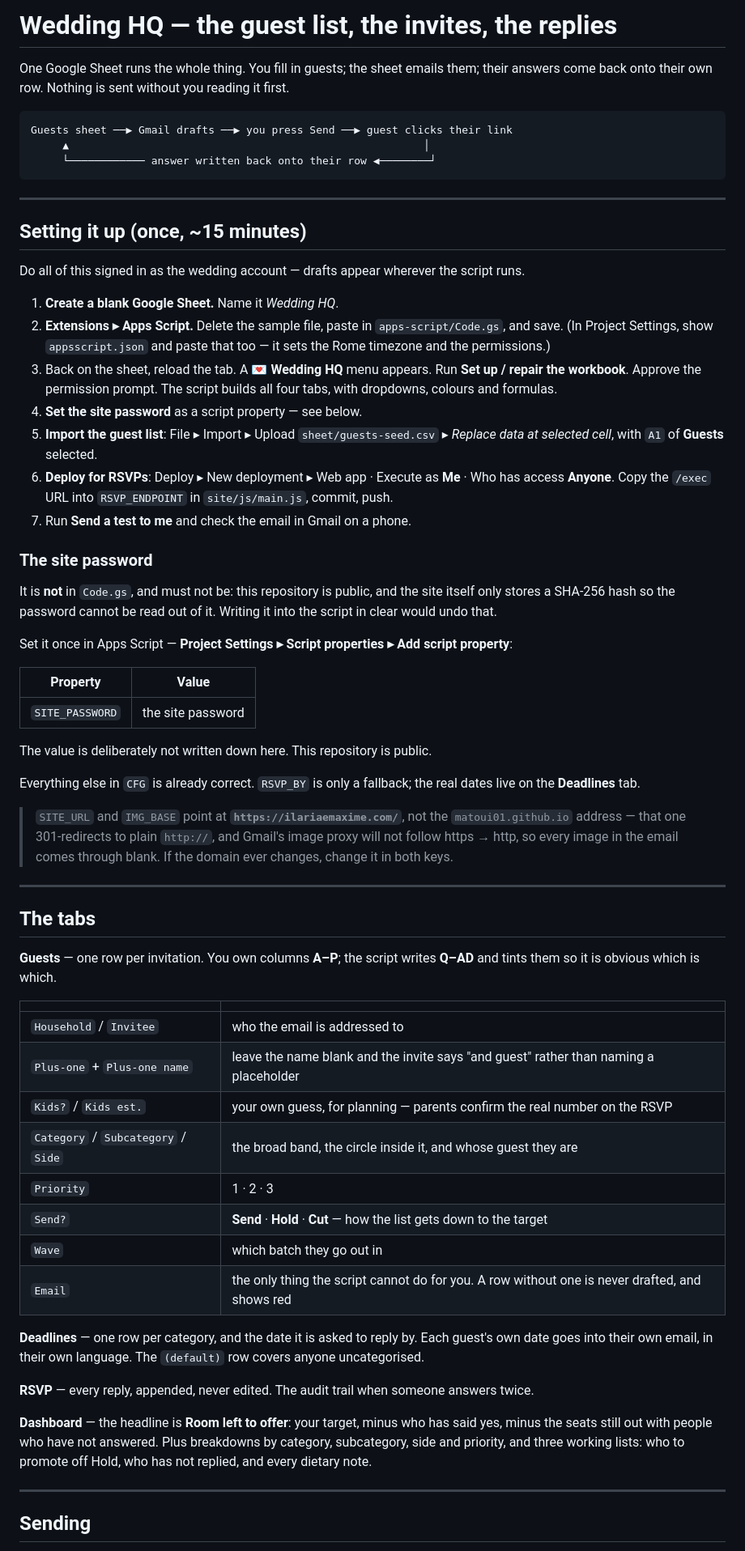
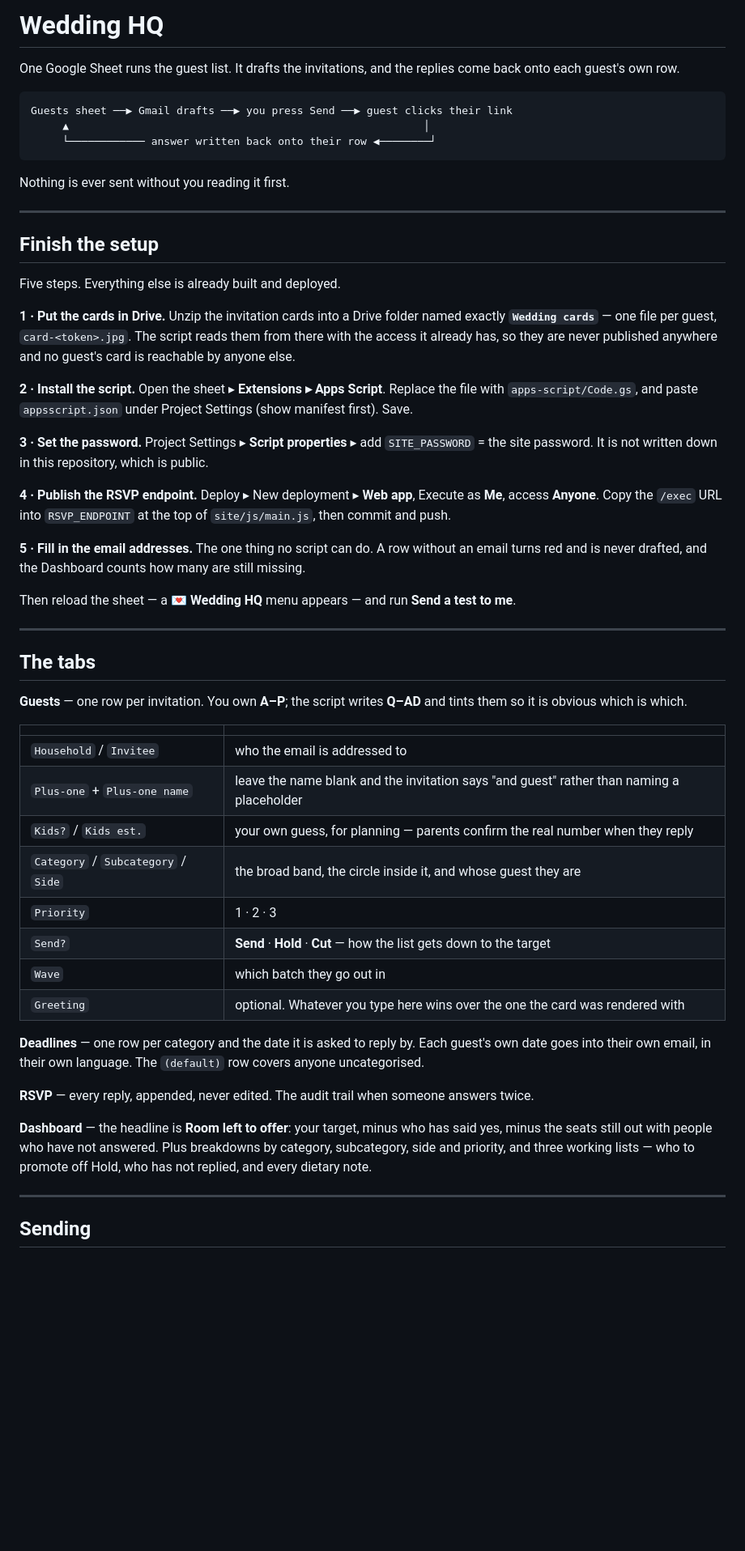
Before and after one commit to matoui01/Wedding, a Markdown page: tools/invites/README.md, the part around one of its changes. Shown at 81% size. Rendered like a GitHub page; blank space fills up the shorter version.

Commit message:
Rewrite the runbook around the five steps that are actually left
The old one still described hotlinked images, a website-hosted card and a
password table, none of which is true any more. This one is the finishing
instructions: cards into Drive, script in, password as a property, endpoint
published, addresses filled - and then how the thing is run day to day.

Co-Authored-By: Claude Opus 5 <noreply@anthropic.com>
Claude-Session: https://claude.ai/code/session_01WFYf9ePHzRaJm7JcUWVSwK

````diff
--- a/tools/invites/README.md
+++ b/tools/invites/README.md
@@ -1,8 +1,7 @@
-# Wedding HQ — the guest list, the invites, the replies
+# Wedding HQ
 
-One Google Sheet runs the whole thing. You fill in guests; the sheet emails
-them; their answers come back onto their own row. Nothing is sent without you
-reading it first.
+One Google Sheet runs the guest list. It drafts the invitations, and the
+replies come back onto each guest's own row.
 
 ```
 Guests sheet ──▶ Gmail drafts ──▶ you press Send ──▶ guest clicks their link
@@ -10,73 +9,59 @@ Guests sheet ──▶ Gmail drafts ──▶ you press Send ──▶ guest cli
      └──────────── answer written back onto their row ◀────────┘
 ```
 
+Nothing is ever sent without you reading it first.
+
 ---
 
-## Setting it up (once, ~15 minutes)
+## Finish the setup
 
-Do all of this signed in as the wedding account — drafts appear wherever the
-script runs.
+Five steps. Everything else is already built and deployed.
 
-1. **Create a blank Google Sheet.** Name it *Wedding HQ*.
-2. **Extensions ▸ Apps Script.** Delete the sample file, paste in
-   `apps-script/Code.gs`, and save. (In Project Settings, show
-   `appsscript.json` and paste that too — it sets the Rome timezone and the
-   permissions.)
-3. Back on the sheet, reload the tab. A **💌 Wedding HQ** menu appears.
-   Run **Set up / repair the workbook**. Approve the permission prompt.
-   The script builds all four tabs, with dropdowns, colours and formulas.
-4. **Set the site password** as a script property — see below.
-5. **Import the guest list**: File ▸ Import ▸ Upload `sheet/guests-seed.csv`
-   ▸ *Replace data at selected cell*, with `A1` of **Guests** selected.
-6. **Deploy for RSVPs**: Deploy ▸ New deployment ▸ Web app ·
-   Execute as **Me** · Who has access **Anyone**. Copy the `/exec` URL into
-   `RSVP_ENDPOINT` in `site/js/main.js`, commit, push.
-7. Run **Send a test to me** and check the email in Gmail on a phone.
+**1 · Put the cards in Drive.** Unzip the invitation cards into a Drive folder
+named exactly **`Wedding cards`** — one file per guest, `card-<token>.jpg`.
+The script reads them from there with the access it already has, so they are
+never published anywhere and no guest's card is reachable by anyone else.
 
-### The site password
+**2 · Install the script.** Open the sheet ▸ **Extensions ▸ Apps Script**.
+Replace the file with `apps-script/Code.gs`, and paste `appsscript.json` under
+Project Settings (show manifest first). Save.
 
-It is **not** in `Code.gs`, and must not be: this repository is public, and the
-site itself only stores a SHA-256 hash so the password cannot be read out of
-it. Writing it into the script in clear would undo that.
+**3 · Set the password.** Project Settings ▸ **Script properties** ▸ add
+`SITE_PASSWORD` = the site password. It is not written down in this
+repository, which is public.
 
-Set it once in Apps Script — **Project Settings ▸ Script properties ▸ Add
-script property**:
+**4 · Publish the RSVP endpoint.** Deploy ▸ New deployment ▸ **Web app**,
+Execute as **Me**, access **Anyone**. Copy the `/exec` URL into
+`RSVP_ENDPOINT` at the top of `site/js/main.js`, then commit and push.
 
-| Property | Value |
-|---|---|
-| `SITE_PASSWORD` | the site password |
+**5 · Fill in the email addresses.** The one thing no script can do. A row
+without an email turns red and is never drafted, and the Dashboard counts how
+many are still missing.
 
-The value is deliberately not written down here. This repository is public.
-
-Everything else in `CFG` is already correct. `RSVP_BY` is only a fallback; the
-real dates live on the **Deadlines** tab.
-
-> `SITE_URL` and `IMG_BASE` point at **`https://ilariaemaxime.com/`**, not the
-> `matoui01.github.io` address — that one 301-redirects to plain `http://`, and
-> Gmail's image proxy will not follow https → http, so every image in the email
-> comes through blank. If the domain ever changes, change it in both keys.
+Then reload the sheet — a **💌 Wedding HQ** menu appears — and run
+**Send a test to me**.
 
 ---
 
 ## The tabs
 
-**Guests** — one row per invitation. You own columns **A–P**; the script writes
+**Guests** — one row per invitation. You own **A–P**; the script writes
 **Q–AD** and tints them so it is obvious which is which.
 
 | | |
 |---|---|
 | `Household` / `Invitee` | who the email is addressed to |
-| `Plus-one` + `Plus-one name` | leave the name blank and the invite says "and guest" rather than naming a placeholder |
-| `Kids?` / `Kids est.` | your own guess, for planning — parents confirm the real number on the RSVP |
+| `Plus-one` + `Plus-one name` | leave the name blank and the invitation says "and guest" rather than naming a placeholder |
+| `Kids?` / `Kids est.` | your own guess, for planning — parents confirm the real number when they reply |
 | `Category` / `Subcategory` / `Side` | the broad band, the circle inside it, and whose guest they are |
 | `Priority` | 1 · 2 · 3 |
 | `Send?` | **Send** · **Hold** · **Cut** — how the list gets down to the target |
 | `Wave` | which batch they go out in |
-| `Email` | the only thing the script cannot do for you. A row without one is never drafted, and shows red |
+| `Greeting` | optional. Whatever you type here wins over the one the card was rendered with |
 
-**Deadlines** — one row per category, and the date it is asked to reply by.
-Each guest's own date goes into their own email, in their own language.
-The `(default)` row covers anyone uncategorised.
+**Deadlines** — one row per category and the date it is asked to reply by.
+Each guest's own date goes into their own email, in their own language. The
+`(default)` row covers anyone uncategorised.
 
 **RSVP** — every reply, appended, never edited. The audit trail when someone
 answers twice.
@@ -84,7 +69,7 @@ answers twice.
 **Dashboard** — the headline is **Room left to offer**: your target, minus who
 has said yes, minus the seats still out with people who have not answered.
 Plus breakdowns by category, subcategory, side and priority, and three working
-lists: who to promote off Hold, who has not replied, and every dietary note.
+lists — who to promote off Hold, who has not replied, and every dietary note.
 
 ---
 
````
Also changed, not shown: other parts of tools/invites/README.md (+29 -12 lines).
